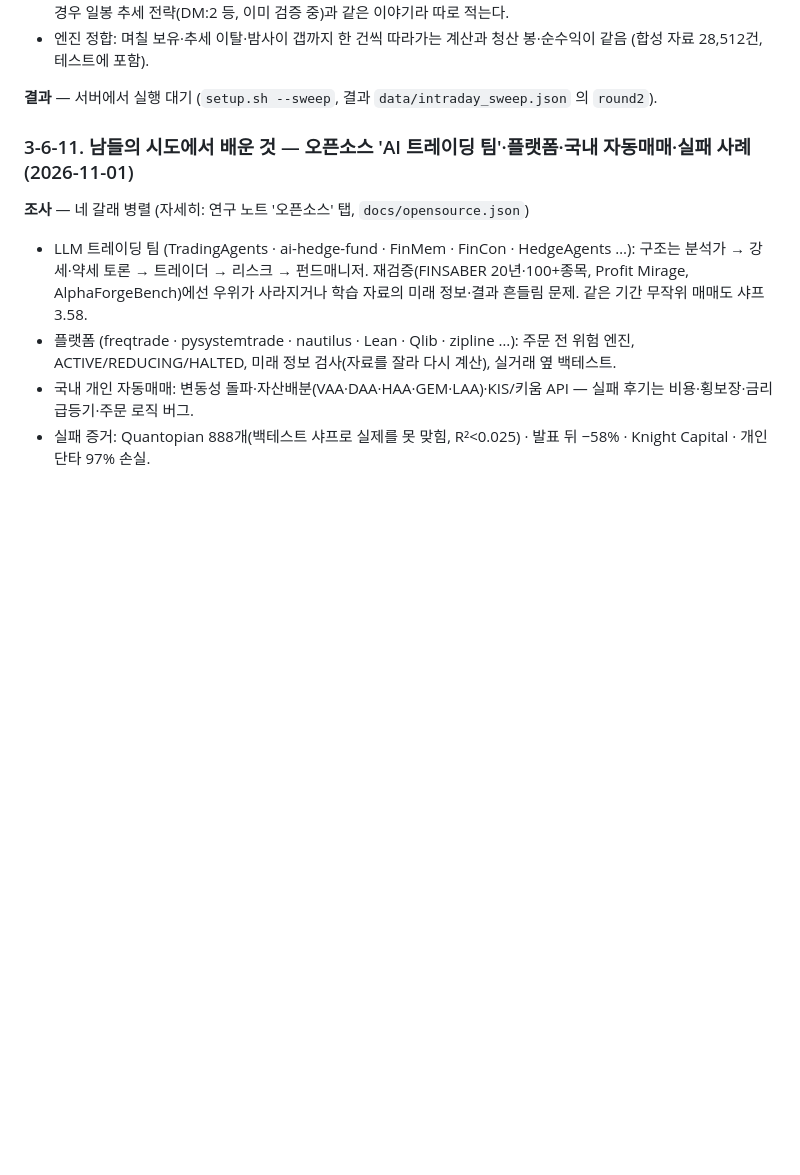
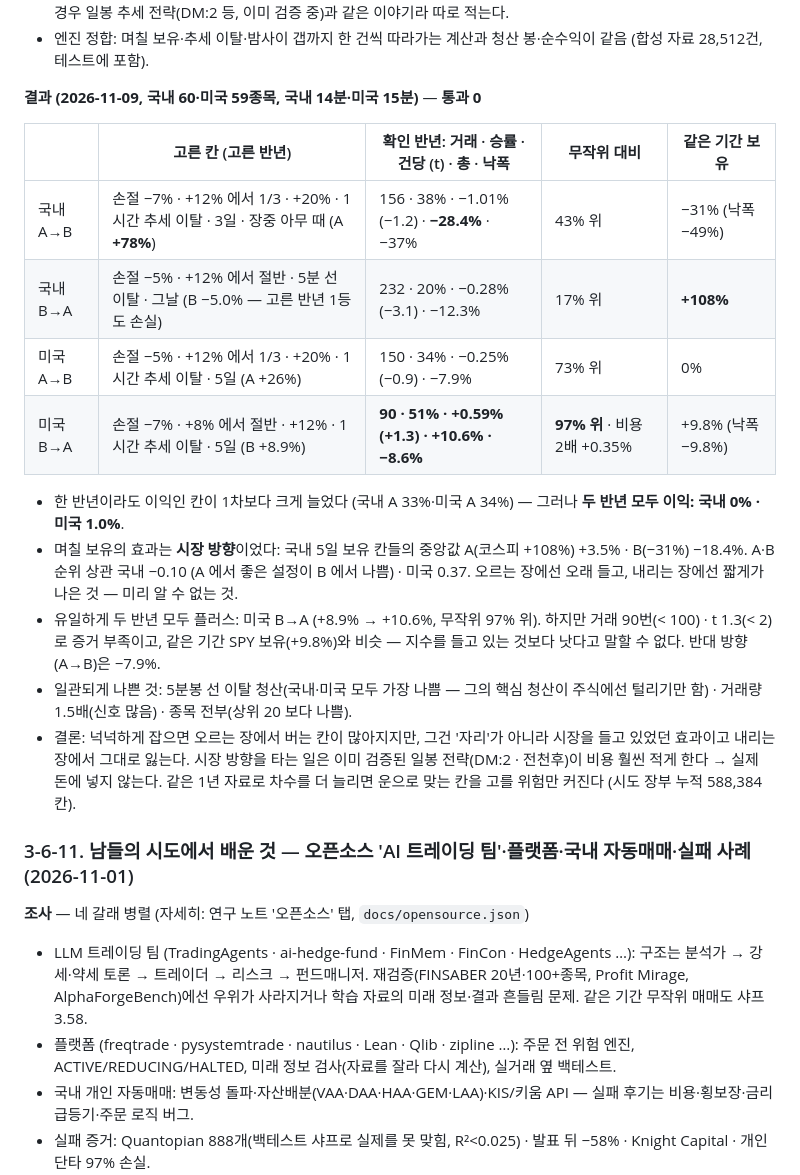
Before and after one commit to sunbmj4119-cmd/rich, a Markdown page: docs/STRATEGY.md, the part around the change. GitHub-like rendering; blank space fills up the shorter version.

Commit message:
분봉 격자 2차 결과 기록: 며칠 보유는 시장 방향 효과 — 두 반년 모두 통과 0
Co-Authored-By: Claude Opus 5.5 <noreply@anthropic.com>
Claude-Session: https://claude.ai/code/session_0182w6abYK3FWifb1qxdVV87

```diff
--- a/docs/STRATEGY.md
+++ b/docs/STRATEGY.md
@@ -846,7 +846,24 @@ B = 2019~ 실제 자료. 1단계(종목 몫): 두 시대 모두 코스피보다
   못 이기면 그의 '자리'가 아니라 종목 조건(추세·상대강도) 덕이라는 뜻 — 그 경우 일봉 추세 전략(DM:2 등, 이미 검증 중)과 같은 이야기라 따로 적는다.
 - 엔진 정합: 며칠 보유·추세 이탈·밤사이 갭까지 한 건씩 따라가는 계산과 청산 봉·순수익이 같음 (합성 자료 28,512건, 테스트에 포함).
 
-**결과** — 서버에서 실행 대기 (`setup.sh --sweep`, 결과 `data/intraday_sweep.json` 의 `round2`).
+**결과 (2026-11-09, 국내 60·미국 59종목, 국내 14분·미국 15분)** — **통과 0**
+
+| | 고른 칸 (고른 반년) | 확인 반년: 거래 · 승률 · 건당 (t) · 총 · 낙폭 | 무작위 대비 | 같은 기간 보유 |
+|---|---|---|---|---|
+| 국내 A→B | 손절 −7% · +12% 에서 1/3 · +20% · 1시간 추세 이탈 · 3일 · 장중 아무 때 (A **+78%**) | 156 · 38% · −1.01% (−1.2) · **−28.4%** · −37% | 43% 위 | −31% (낙폭 −49%) |
+| 국내 B→A | 손절 −5% · +12% 에서 절반 · 5분 선 이탈 · 그날 (B −5.0% — 고른 반년 1등도 손실) | 232 · 20% · −0.28% (−3.1) · −12.3% | 17% 위 | **+108%** |
+| 미국 A→B | 손절 −5% · +12% 에서 1/3 · +20% · 1시간 추세 이탈 · 5일 (A +26%) | 150 · 34% · −0.25% (−0.9) · −7.9% | 73% 위 | 0% |
+| 미국 B→A | 손절 −7% · +8% 에서 절반 · +12% · 1시간 추세 이탈 · 5일 (B +8.9%) | **90 · 51% · +0.59% (+1.3) · +10.6% · −8.6%** | **97% 위** · 비용 2배 +0.35% | +9.8% (낙폭 −9.8%) |
+
+- 한 반년이라도 이익인 칸이 1차보다 크게 늘었다 (국내 A 33%·미국 A 34%) — 그러나 **두 반년 모두 이익: 국내 0% · 미국 1.0%**.
+- 며칠 보유의 효과는 **시장 방향**이었다: 국내 5일 보유 칸들의 중앙값 A(코스피 +108%) +3.5% · B(−31%) −18.4%.
+  A·B 순위 상관 국내 −0.10 (A 에서 좋은 설정이 B 에서 나쁨) · 미국 0.37. 오르는 장에선 오래 들고, 내리는 장에선 짧게가 나은 것 — 미리 알 수 없는 것.
+- 유일하게 두 반년 모두 플러스: 미국 B→A (+8.9% → +10.6%, 무작위 97% 위). 하지만 거래 90번(< 100) · t 1.3(< 2)로 증거 부족이고,
+  같은 기간 SPY 보유(+9.8%)와 비슷 — 지수를 들고 있는 것보다 낫다고 말할 수 없다. 반대 방향(A→B)은 −7.9%.
+- 일관되게 나쁜 것: 5분봉 선 이탈 청산(국내·미국 모두 가장 나쁨 — 그의 핵심 청산이 주식에선 털리기만 함) · 거래량 1.5배(신호 많음) · 종목 전부(상위 20 보다 나쁨).
+- 결론: 넉넉하게 잡으면 오르는 장에서 버는 칸이 많아지지만, 그건 '자리'가 아니라 시장을 들고 있었던 효과이고 내리는 장에서 그대로 잃는다.
+  시장 방향을 타는 일은 이미 검증된 일봉 전략(DM:2 · 전천후)이 비용 훨씬 적게 한다 → 실제 돈에 넣지 않는다.
+  같은 1년 자료로 차수를 더 늘리면 운으로 맞는 칸을 고를 위험만 커진다 (시도 장부 누적 588,384칸).
 
 ### 3-6-11. 남들의 시도에서 배운 것 — 오픈소스 'AI 트레이딩 팀'·플랫폼·국내 자동매매·실패 사례 (2026-11-01)
 
```
